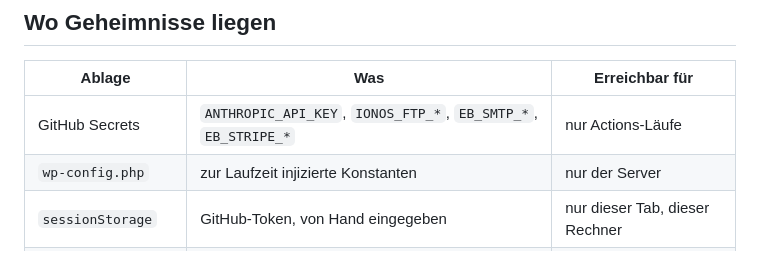
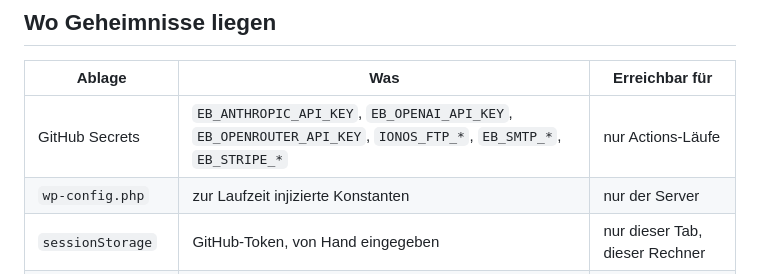
Before and after one commit to Sabindro53/eventboerse, a Markdown page: vault/30-Betrieb/Verbindungen.md, the part around the change. GitHub-like rendering.

Commit message:
KI-Secret-Ablage dokumentieren

```diff
--- a/vault/30-Betrieb/Verbindungen.md
+++ b/vault/30-Betrieb/Verbindungen.md
@@ -236,7 +236,7 @@ Zwischenspeicher sie für einen anderen Abrufer aufhebt.
 
 | Ablage | Was | Erreichbar für |
 |---|---|---|
-| GitHub Secrets | `ANTHROPIC_API_KEY`, `IONOS_FTP_*`, `EB_SMTP_*`, `EB_STRIPE_*` | nur Actions-Läufe |
+| GitHub Secrets | `EB_ANTHROPIC_API_KEY`, `EB_OPENAI_API_KEY`, `EB_OPENROUTER_API_KEY`, `IONOS_FTP_*`, `EB_SMTP_*`, `EB_STRIPE_*` | nur Actions-Läufe |
 | `wp-config.php` | zur Laufzeit injizierte Konstanten | nur der Server |
 | `sessionStorage` | GitHub-Token, von Hand eingegeben | nur dieser Tab, dieser Rechner |
 | Server-Konstanten | `EB_ANTHROPIC_API_KEY`, `EB_OPENAI_API_KEY` (opt-in) | nur der Server, nie die Antwort |
```
